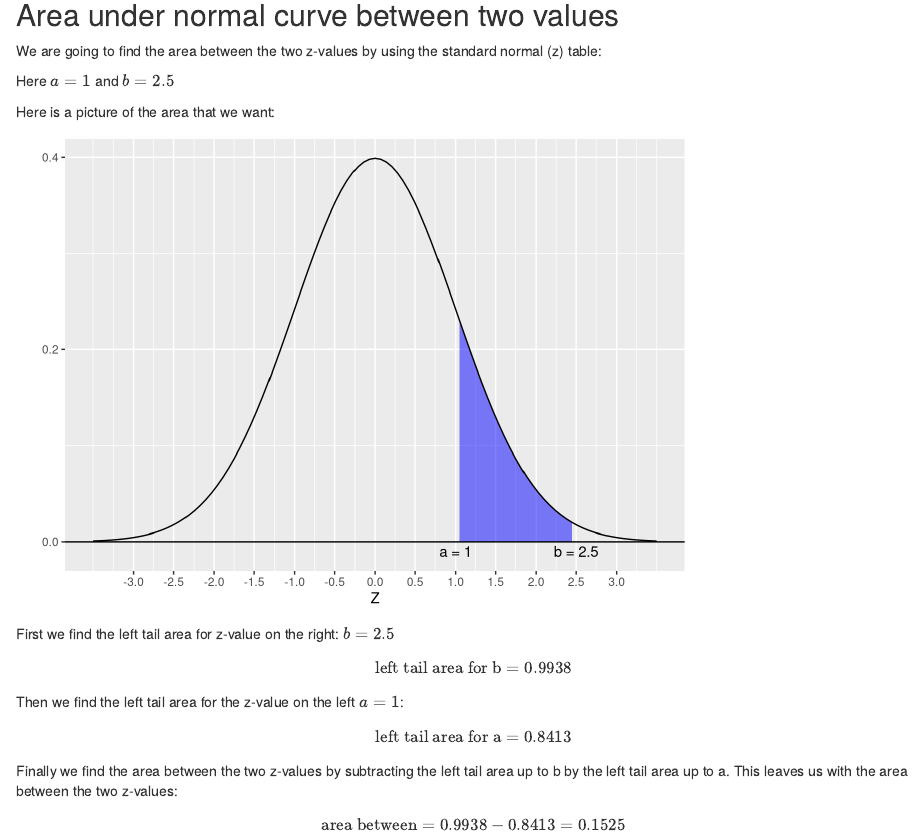
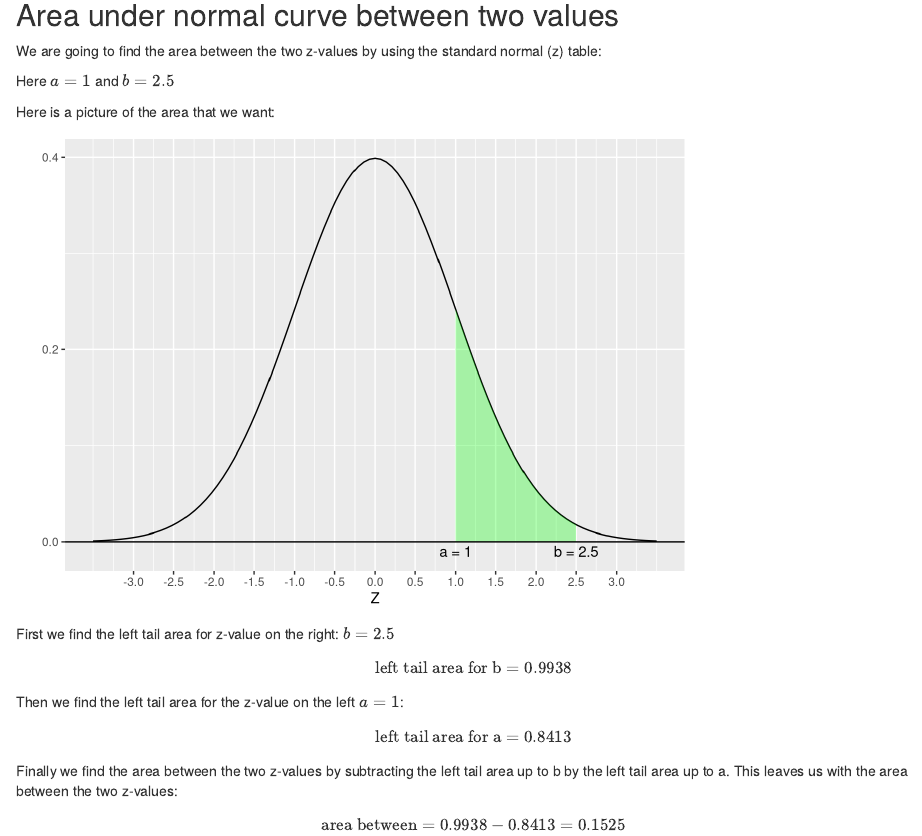
Before and after one commit to calvinw/mathplosion-rmarkdown, an R Markdown document (StdNormalFindAreaBetween.Rmd): the page in a window 1100 px wide, from 80 px down. Rendered offline with R 4.5, knitr and Pandoc, with nearby package versions.

````diff
--- a/StandardNormalCurveAreaBetween.Rmd
+++ b/StdNormalFindAreaBetween.Rmd
@@ -41,16 +36,29 @@
 
 ```{r area, echo=FALSE}
 #change dev to svg if need to
+
 dat <- data.frame(x=c(-3.5, 3.5))
+labelA <- sprintf("a = %s",a)
+labelB <- sprintf("b = %s",b)
 ggplot(dat, aes(x=x)) +
-stat_function(fun=dnorm_limit, geom="area", fill="blue", alpha=0.5) +
-stat_function(fun=dnorm) +
-labs(x = "Z", y = "") +
-geom_hline(yintercept=0) +
-scale_x_continuous(breaks = seq(-3, 3, by = .5)) +
-scale_y_continuous(breaks = seq(0, .4, by = 0.2)) +
-annotate("text", x = a, y = -0.01, label = sprintf("a = %s",a)) +
-annotate("text", x = b, y = -0.01, label = sprintf("b = %s",b))
+	stat_function(fun=dnorm) +
+	stat_function(fun=dnorm,
+		      xlim = c(a,b),
+		      geom="area",
+		      fill="green",
+		      alpha=0.3) +
+	labs(x = "Z", y = "") +
+	geom_hline(yintercept=0) +
+	scale_x_continuous(breaks = seq(-3, 3, by = .5)) +
+	scale_y_continuous(breaks = seq(0, .4, by = 0.2)) +
+	annotate("text",
+		 x = a,
+		 y = -0.01,
+		 label = labelA) +
+	annotate("text",
+		 x = b,
+		 y = -0.01,
+		 label = labelB)
 ```
 
 First we find the left tail area for z-value on the right: $b =`r b`$
@@ -60,19 +68,19 @@
 ```
 $$
-\text{left tail area for b} = `r areab`
+\text{left tail area for b} = `r areaB`
 $$
 
 Then we find the left tail area for the z-value on the left $a =`r a`$:
 
-```{r areaa, echo = FALSE}
-areaa <- round(pnorm(a),4)
+```{r areaA, echo = FALSE}
+areaA <- round(pnorm(a),4)
 ```
 $$
-\text{left tail area for a} = `r areaa`
+\text{left tail area for a} = `r areaA`
 $$
 
 Finally we find the area between the two z-values by subtracting the left tail area up to b by the left tail area up to a. This leaves us with the area between the two z-values:
 
 $$
-\text{area between}=`r areab` - `r areaa`=`r round(areab-areaa, 4)`
+\text{area between}=`r areaB` - `r areaA`=`r round(areaB-areaA, 4)`
 $$
````
Also changed, not shown: StdNormalShadedArea.Rmd (renamed from AreaUnderNormalCurve.Rmd, +5 -3 lines), StdNormalFindAreaBetween.Rmd (7 more changed lines).
